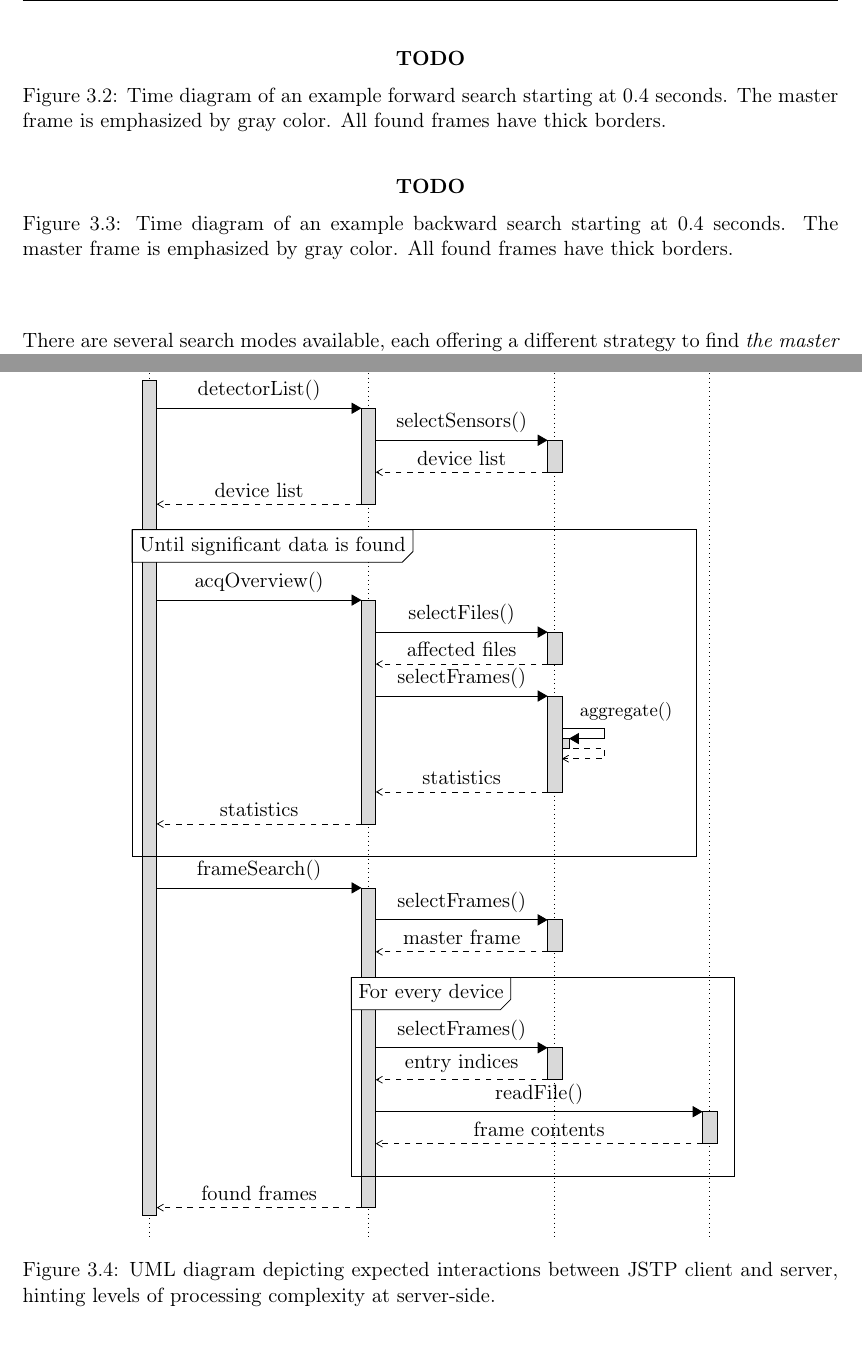
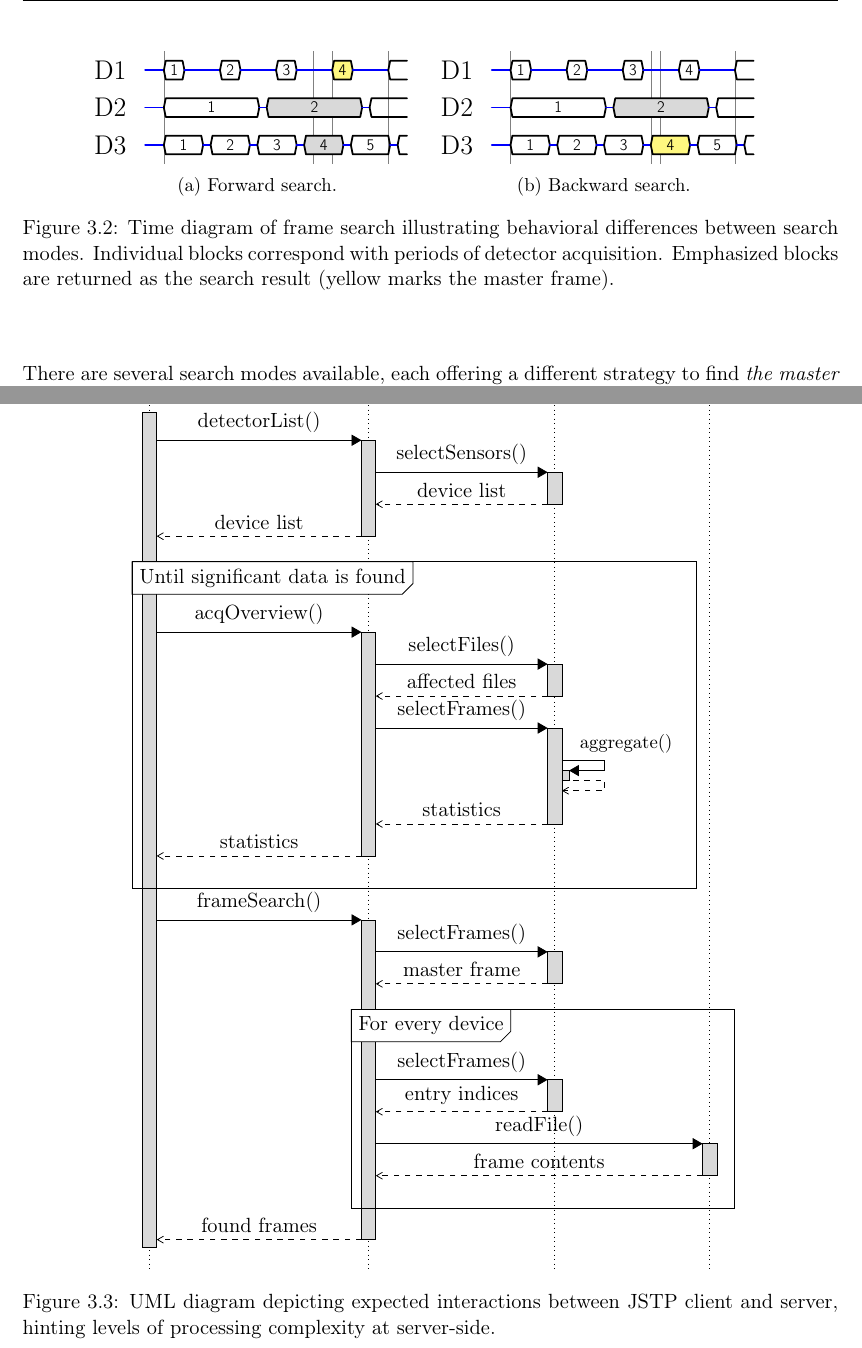
Before and after one commit to petrmanek/fel-bachelor-thesis, a LaTeX thesis (thesis.tex, which reads chapters/chap03.tex): two parts of pages 36 and 38 of 59, joined at a grey line, cut at the place of the change. Compiled offline with pdfLaTeX.

Commit message:
Added acquisition diagram.

```diff
--- a/chapters/chap03.tex
+++ b/chapters/chap03.tex
@@ -156,19 +156,37 @@ Let us demonstrate operation of these modes on a real world example. Suppose tha
 
 \begin{figure}[t]
 \begin{center}
-\textbf{TODO}
+	\begin{subfigure}[b]{0.4\textwidth}
+	\Large
+	\begin{tikztimingtable}
+		\textnormal{D1}   & zz D{1}zzzz D{2}zzzz D{3}zzzz ;[fill=yellow!50]D{4};[fill=none] zzzz D{}         \\
+		\textnormal{D2}   & zz 5D{1}z ;[fill=gray!30]5D{2};[fill=none]z 2D{}  \\
+		\textnormal{D3}   & zz 2D{1}z   2D{2}z   2D{3}z   ;[fill=gray!30]2D{4};[fill=none] z    2D{5}z 0.5D{}   \\
+		\extracode
+	\begin{pgfonlayer}{background}
+	\vertlines[help  lines]{1,9,10,13}
+	\end{pgfonlayer}
+	\end{tikztimingtable}
+	\caption{Forward search.}
+	\label{fig:frame-search-forward}
+	\end{subfigure}
+	~ %spacing
+	\begin{subfigure}[b]{0.4\textwidth}\Large
+	\begin{tikztimingtable}
+		\textnormal{D1}   & zz D{1}zzzz D{2}zzzz D{3}zzzz D{4}zzzz D{}         \\
+		\textnormal{D2}   & zz 5D{1}z ;[fill=gray!30]5D{2};[fill=none]z 2D{}  \\
+		\textnormal{D3}   & zz 2D{1}z   2D{2}z   2D{3}z   ;[fill=yellow!50]2D{4};[fill=none] z    2D{5}z 0.5D{}   \\
+		\extracode
+	\begin{pgfonlayer}{background}
+	\vertlines[help  lines]{1,8.5,9,13}
+	\end{pgfonlayer}
+	\end{tikztimingtable}
+	\caption{Backward search.}
+	\label{fig:frame-search-backward}
+	\end{subfigure}
 
-\caption{Time diagram of an example forward search starting at 0.4 seconds. The master frame is emphasized by gray color. All found frames have thick borders.}
-\label{fig:frame-search-forward}
-\end{center}
-\end{figure}
-
-\begin{figure}[t]
-\begin{center}
-\textbf{TODO}
-
-\caption{Time diagram of an example backward search starting at 0.4 seconds. The master frame is emphasized by gray color. All found frames have thick borders.}
-\label{fig:frame-search-backward}
+\caption{Time diagram of frame search illustrating behavioral differences between search modes. Individual blocks correspond with periods of detector acquisition. Emphasized blocks are returned as the search result (yellow marks the master frame).}
+\label{fig:frame-search}
 \end{center}
 \end{figure}
 
--- a/thesis.tex
+++ b/thesis.tex
@@ -38,6 +38,7 @@ unicode=true,
 
 % rozšiřující importy
 \usepackage{caption}			%popisy
+\usepackage{subcaption}			%popisy (členité)
 \usepackage[newfloat]{minted}             %lepší zdrojové kódy
 \usepackage{algorithmicx} 		%slouží pro zápis algoritmů
 \usepackage{algpseudocode} 		%slouží pro výpis pseudokódu
@@ -46,6 +47,7 @@ unicode=true,
 \usepackage{inconsolata}		%hezký monospace font
 \usepackage{xcolor}				%barvičky
 \usepackage{pgf-umlsd}			%UML sekvence
+\usepackage{tikz-timing}		%časové grafy
 
 %%%%%%%%%%%%%%%%%%%%%%%%%%%%%%%%%%%%%%%%%%%%%%%%%%%%%%%%%%%%%%%
 % příkazy šablony
```
Also changed, not shown: 1 other file.
